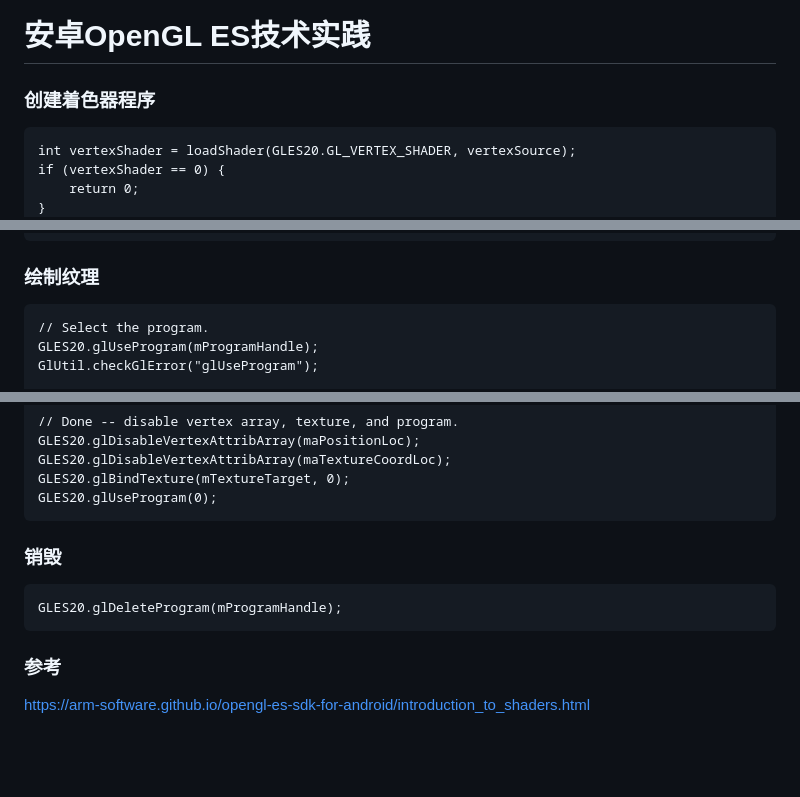
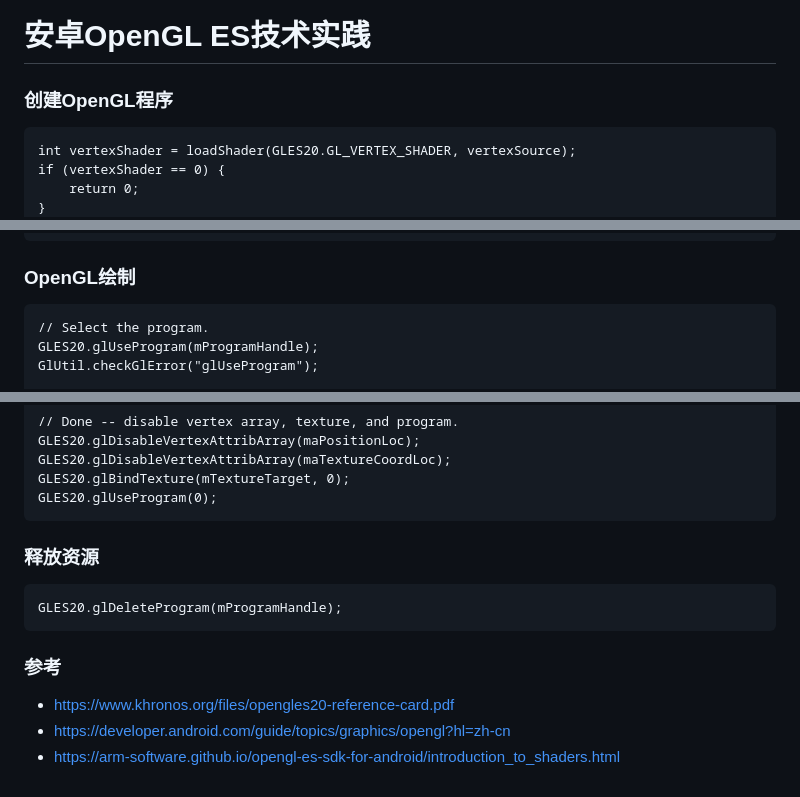
Before and after one commit to zy3274311/zy3274311.github.io, a Markdown page: opengl/安卓openGL ES技术实践.md, 3 parts joined by grey strips. Drawn GitHub-style; blank space fills up the shorter version.

````diff
--- a/opengl/安卓openGL ES技术实践.md
+++ b/opengl/安卓openGL ES技术实践.md
@@ -1,6 +1,6 @@
 # 安卓OpenGL ES技术实践
 
-### 创建着色器程序
+### 创建OpenGL程序
 ```
 int vertexShader = loadShader(GLES20.GL_VERTEX_SHADER, vertexSource);
 if (vertexShader == 0) {
@@ -30,7 +30,7 @@ GLES20.glDeleteProgram(program);
 }
 ```
 
-### 绘制纹理
+### OpenGL绘制
 ```
 // Select the program.
 GLES20.glUseProgram(mProgramHandle);
@@ -77,11 +77,13 @@ GLES20.glBindTexture(mTextureTarget, 0);
 GLES20.glUseProgram(0);
 ```
 
-### 销毁
+### 释放资源
 ```
 GLES20.glDeleteProgram(mProgramHandle);
 ```
 
 
 ### 参考
-https://arm-software.github.io/opengl-es-sdk-for-android/introduction_to_shaders.html
+* https://www.khronos.org/files/opengles20-reference-card.pdf
+* https://developer.android.com/guide/topics/graphics/opengl?hl=zh-cn
+* https://arm-software.github.io/opengl-es-sdk-for-android/introduction_to_shaders.html
````
Also changed, not shown: opengl/GLSL技术实践.md (+5 -5 lines), opengl/安卓OpenGL EGL技术实践.md (+5 -6 lines), opengl/assets/opengl es.png (added), 8 other files.
